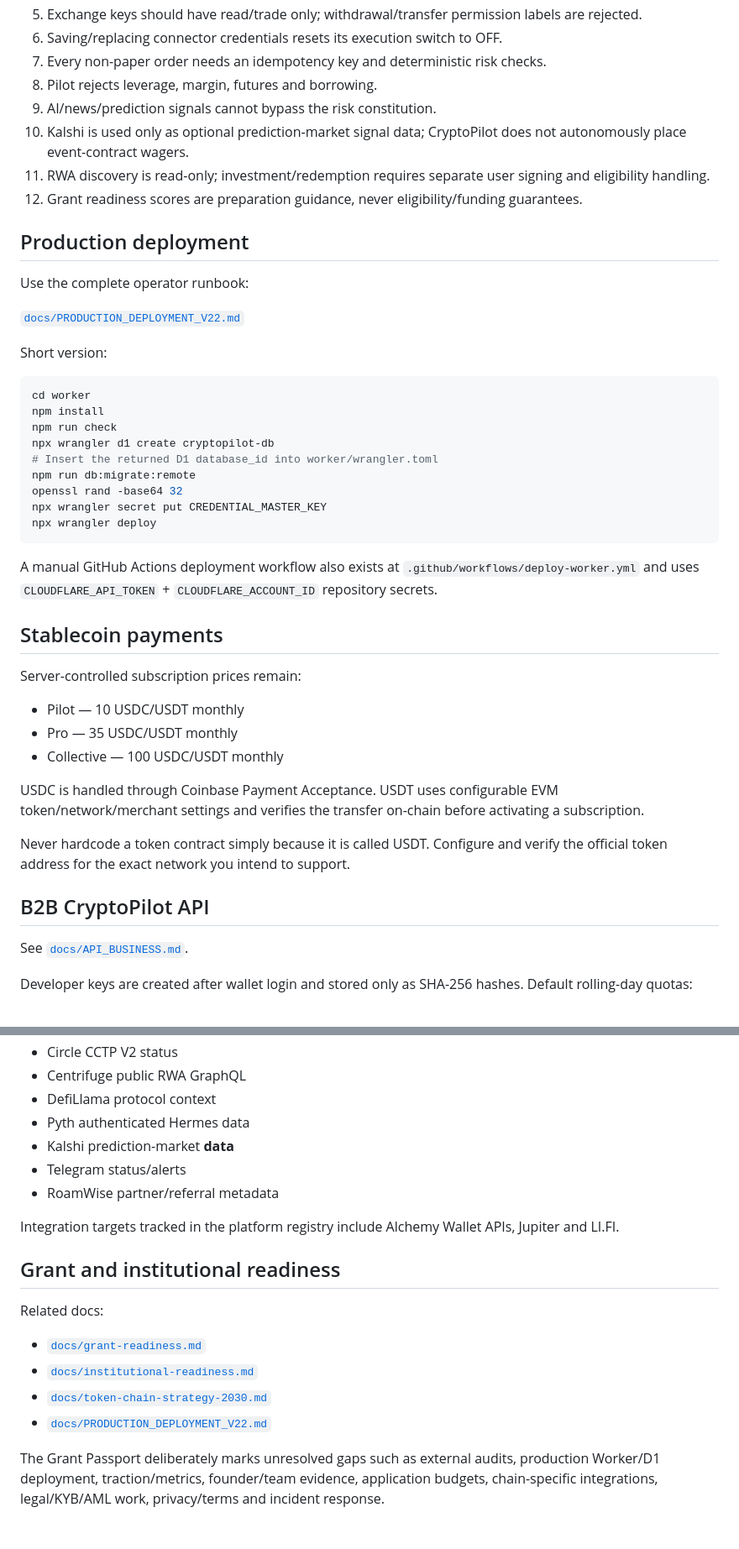
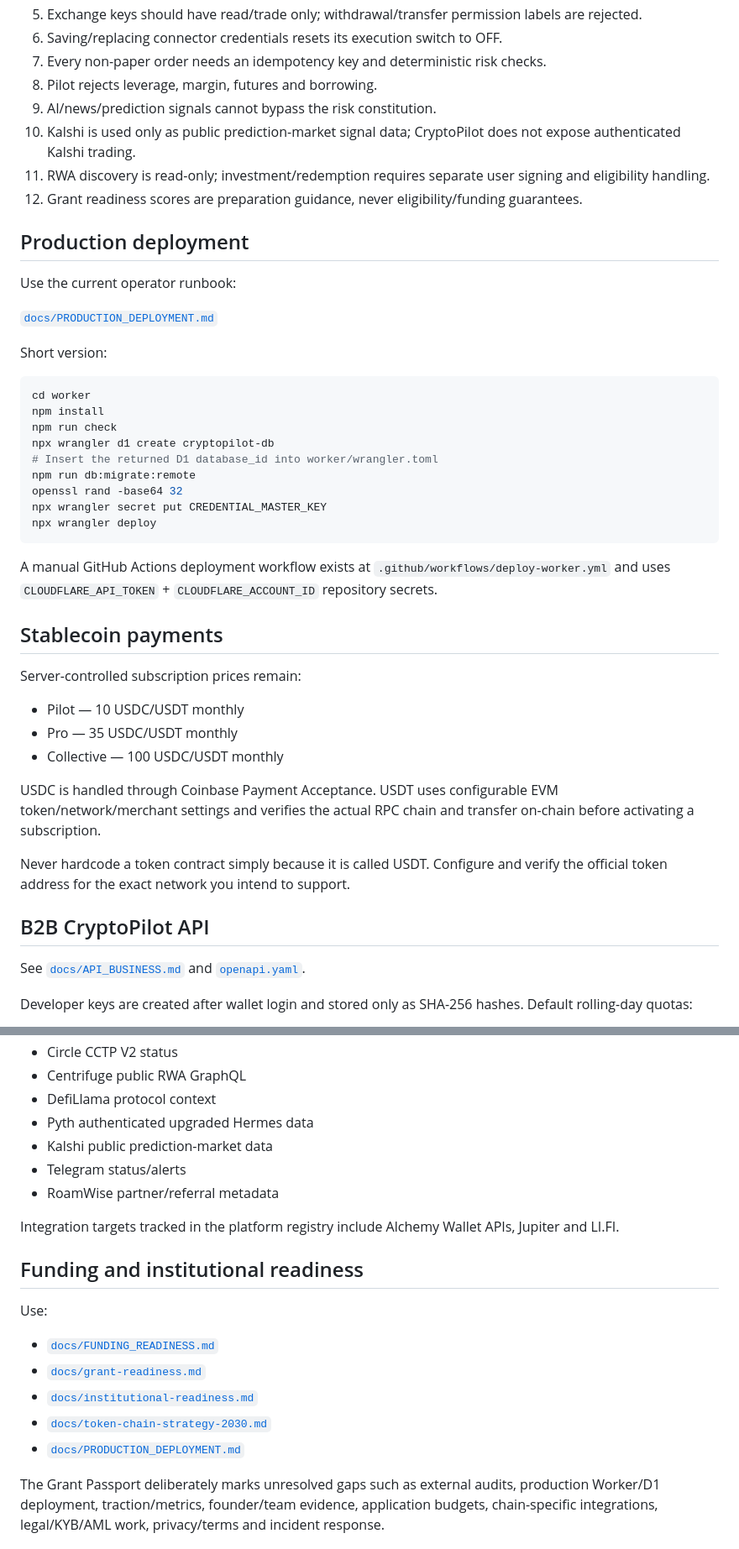
Before and after one commit to coolcryptomaniac/CryptoPilot, a Markdown page: README.md, 2 parts joined by grey strips. Shown at 84% size. Rendered like a GitHub page.

Commit message:
Point operators to current production and funding guides

````diff
--- a/README.md
+++ b/README.md
@@ -50,15 +51,15 @@ Public app:
 7. Every non-paper order needs an idempotency key and deterministic risk checks.
 8. Pilot rejects leverage, margin, futures and borrowing.
 9. AI/news/prediction signals cannot bypass the risk constitution.
-10. Kalshi is used only as optional prediction-market signal data; CryptoPilot does not autonomously place event-contract wagers.
+10. Kalshi is used only as public prediction-market signal data; CryptoPilot does not expose authenticated Kalshi trading.
 11. RWA discovery is read-only; investment/redemption requires separate user signing and eligibility handling.
 12. Grant readiness scores are preparation guidance, never eligibility/funding guarantees.
 
 ## Production deployment
 
-Use the complete operator runbook:
+Use the current operator runbook:
 
-[`docs/PRODUCTION_DEPLOYMENT_V22.md`](docs/PRODUCTION_DEPLOYMENT_V22.md)
+[`docs/PRODUCTION_DEPLOYMENT.md`](docs/PRODUCTION_DEPLOYMENT.md)
 
 Short version:
 
@@ -74,7 +75,7 @@ npx wrangler secret put CREDENTIAL_MASTER_KEY
 npx wrangler deploy
 ```
 
-A manual GitHub Actions deployment workflow also exists at `.github/workflows/deploy-worker.yml` and uses `CLOUDFLARE_API_TOKEN` + `CLOUDFLARE_ACCOUNT_ID` repository secrets.
+A manual GitHub Actions deployment workflow exists at `.github/workflows/deploy-worker.yml` and uses `CLOUDFLARE_API_TOKEN` + `CLOUDFLARE_ACCOUNT_ID` repository secrets.
 
 ## Stablecoin payments
 
@@ -84,13 +85,13 @@ Server-controlled subscription prices remain:
 - Pro — 35 USDC/USDT monthly
 - Collective — 100 USDC/USDT monthly
 
-USDC is handled through Coinbase Payment Acceptance. USDT uses configurable EVM token/network/merchant settings and verifies the transfer on-chain before activating a subscription.
+USDC is handled through Coinbase Payment Acceptance. USDT uses configurable EVM token/network/merchant settings and verifies the actual RPC chain and transfer on-chain before activating a subscription.
 
 Never hardcode a token contract simply because it is called USDT. Configure and verify the official token address for the exact network you intend to support.
 
 ## B2B CryptoPilot API
 
-See [`docs/API_BUSINESS.md`](docs/API_BUSINESS.md).
+See [`docs/API_BUSINESS.md`](docs/API_BUSINESS.md) and [`openapi.yaml`](openapi.yaml).
 
 Developer keys are created after wallet login and stored only as SHA-256 hashes. Default rolling-day quotas:
 
@@ -127,21 +128,22 @@ Implemented/adapter-ready:
 - Circle CCTP V2 status
 - Centrifuge public RWA GraphQL
 - DefiLlama protocol context
-- Pyth authenticated Hermes data
-- Kalshi prediction-market **data**
+- Pyth authenticated upgraded Hermes data
+- Kalshi public prediction-market data
 - Telegram status/alerts
 - RoamWise partner/referral metadata
 
 Integration targets tracked in the platform registry include Alchemy Wallet APIs, Jupiter and LI.FI.
 
-## Grant and institutional readiness
+## Funding and institutional readiness
 
-Related docs:
+Use:
 
+- [`docs/FUNDING_READINESS.md`](docs/FUNDING_READINESS.md)
 - [`docs/grant-readiness.md`](docs/grant-readiness.md)
 - [`docs/institutional-readiness.md`](docs/institutional-readiness.md)
 - [`docs/token-chain-strategy-2030.md`](docs/token-chain-strategy-2030.md)
-- [`docs/PRODUCTION_DEPLOYMENT_V22.md`](docs/PRODUCTION_DEPLOYMENT_V22.md)
+- [`docs/PRODUCTION_DEPLOYMENT.md`](docs/PRODUCTION_DEPLOYMENT.md)
 
 The Grant Passport deliberately marks unresolved gaps such as external audits, production Worker/D1 deployment, traction/metrics, founder/team evidence, application budgets, chain-specific integrations, legal/KYB/AML work, privacy/terms and incident response.
 
````
Also changed, not shown: other parts of README.md (+3 -2 lines).
